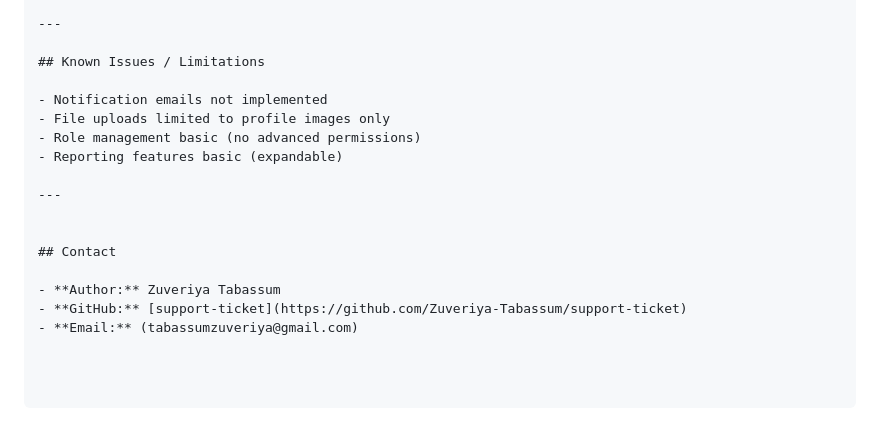
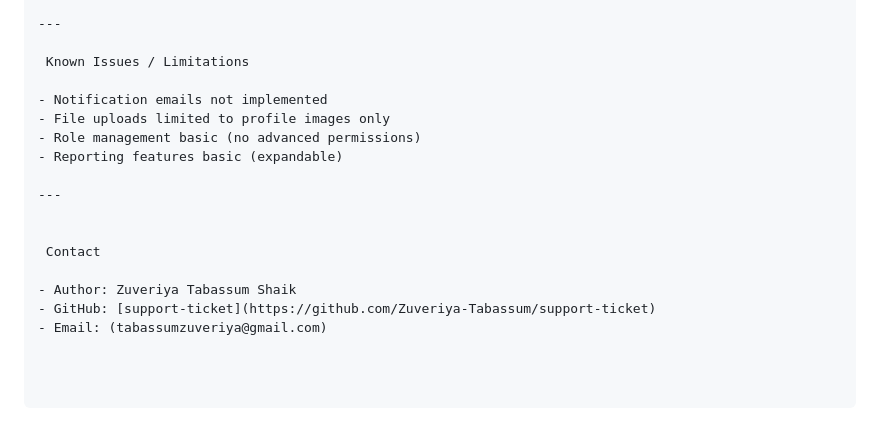
Before and after one commit to Zuveriya-Tabassum/support-ticket, a Markdown page: README.md, the part around one of its changes. Drawn GitHub-style.

```diff
--- a/README.md
+++ b/README.md
@@ -96,7 +96,7 @@ flask run
 
 ---
 
-## Known Issues / Limitations
+ Known Issues / Limitations
 
 - Notification emails not implemented
 - File uploads limited to profile images only
@@ -106,8 +106,8 @@ flask run
 ---
 
 
-## Contact
+ Contact
 
-- **Author:** Zuveriya Tabassum
-- **GitHub:** [support-ticket](https://github.com/Zuveriya-Tabassum/support-ticket)
-- **Email:** (tabassumzuveriya@gmail.com)
+- Author: Zuveriya Tabassum Shaik
+- GitHub: [support-ticket](https://github.com/Zuveriya-Tabassum/support-ticket)
+- Email: (tabassumzuveriya@gmail.com)
```
Also changed, not shown: other parts of README.md (+27 -27 lines).
